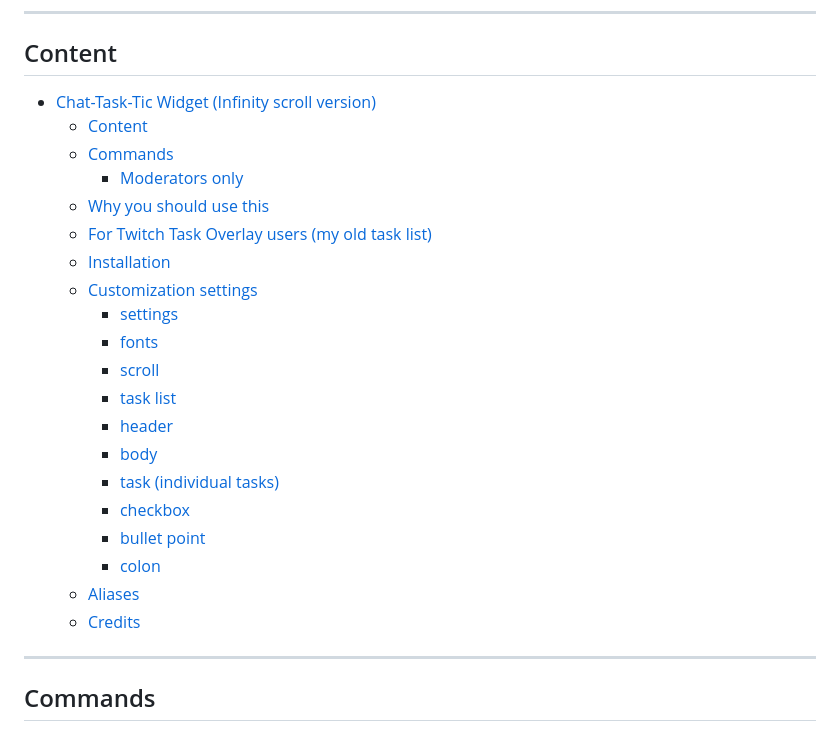
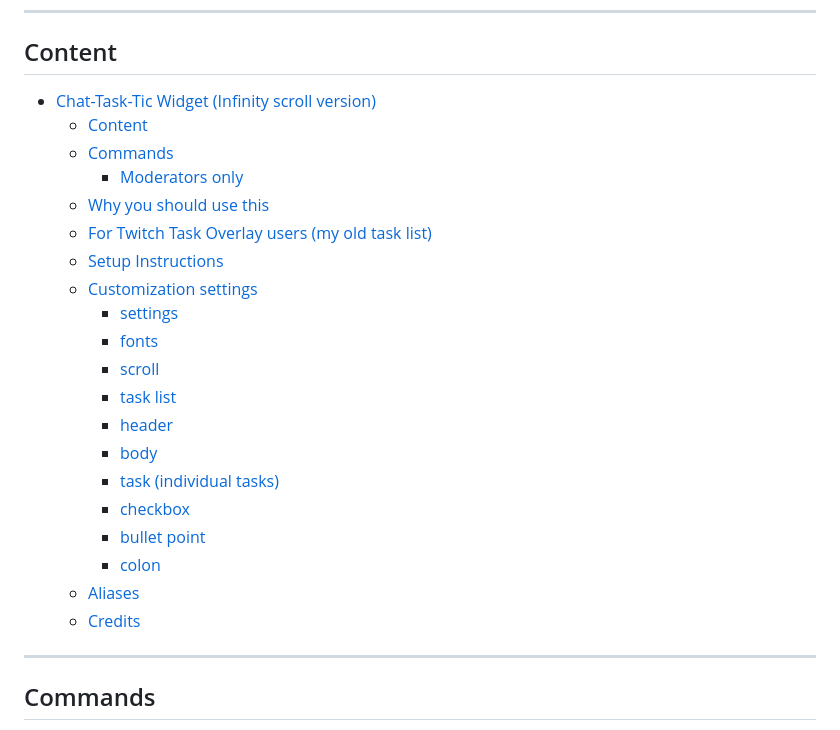
Before and after one commit to liyunze-coding/Chat-Task-Tic-Overlay-Infinity, a Markdown page: README.md, the part around the change printed below. Rendered like a GitHub page.

```diff
--- a/README.md
+++ b/README.md
@@ -8,26 +8,26 @@
 
 ## Content
 
--   [Chat-Task-Tic Widget (Infinity scroll version)](#chat-task-tic-widget-infinity-scroll-version)
-    -   [Content](#content)
-    -   [Commands](#commands)
-        -   [Moderators only](#moderators-only)
-    -   [Why you should use this](#why-you-should-use-this)
-    -   [For Twitch Task Overlay users (my old task list)](#for-twitch-task-overlay-users-my-old-task-list)
-    -   [Installation](#installation)
-    -   [Customization settings](#customization-settings)
-        -   [settings](#settings)
-        -   [fonts](#fonts)
-        -   [scroll](#scroll)
-        -   [task list](#task-list)
-        -   [header](#header)
-        -   [body](#body)
-        -   [task (individual tasks)](#task-individual-tasks)
-        -   [checkbox](#checkbox)
-        -   [bullet point](#bullet-point)
-        -   [colon](#colon)
-    -   [Aliases](#aliases)
-    -   [Credits](#credits)
+- [Chat-Task-Tic Widget (Infinity scroll version)](#chat-task-tic-widget-infinity-scroll-version)
+  - [Content](#content)
+  - [Commands](#commands)
+    - [Moderators only](#moderators-only)
+  - [Why you should use this](#why-you-should-use-this)
+  - [For Twitch Task Overlay users (my old task list)](#for-twitch-task-overlay-users-my-old-task-list)
+  - [Setup Instructions](#setup-instructions)
+  - [Customization settings](#customization-settings)
+    - [settings](#settings)
+    - [fonts](#fonts)
+    - [scroll](#scroll)
+    - [task list](#task-list)
+    - [header](#header)
+    - [body](#body)
+    - [task (individual tasks)](#task-individual-tasks)
+    - [checkbox](#checkbox)
+    - [bullet point](#bullet-point)
+    - [colon](#colon)
+  - [Aliases](#aliases)
+  - [Credits](#credits)
 
 ---
 
```
Also changed, not shown: other parts of README.md (+49 -29 lines).
